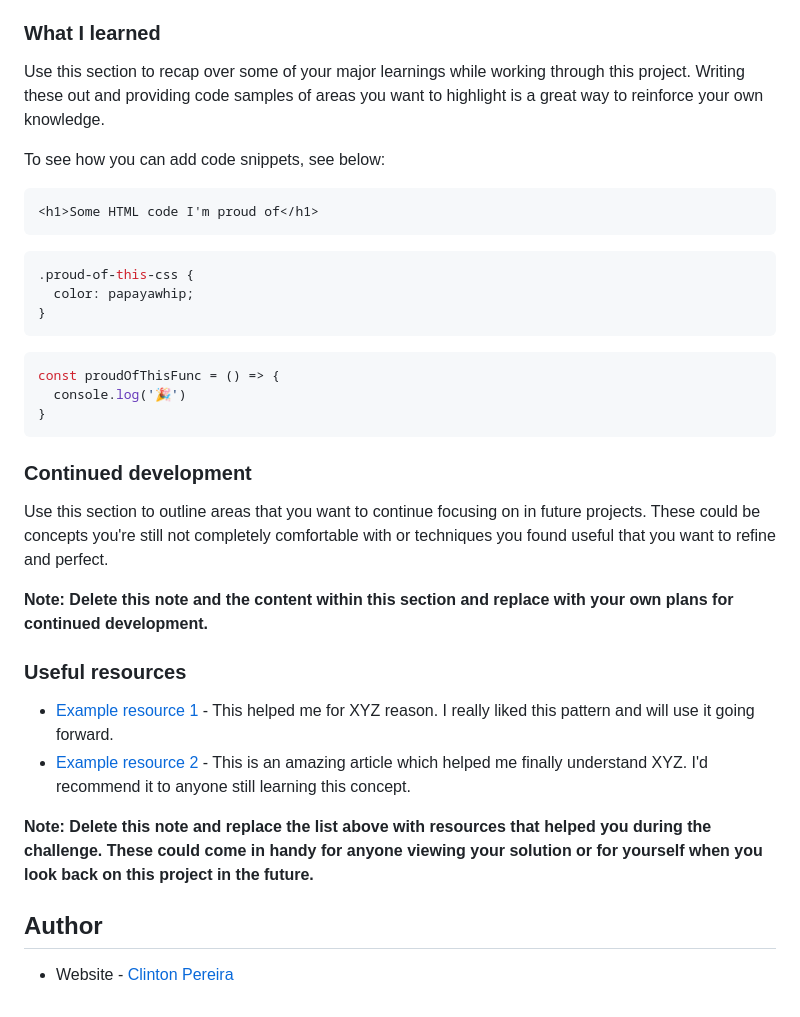
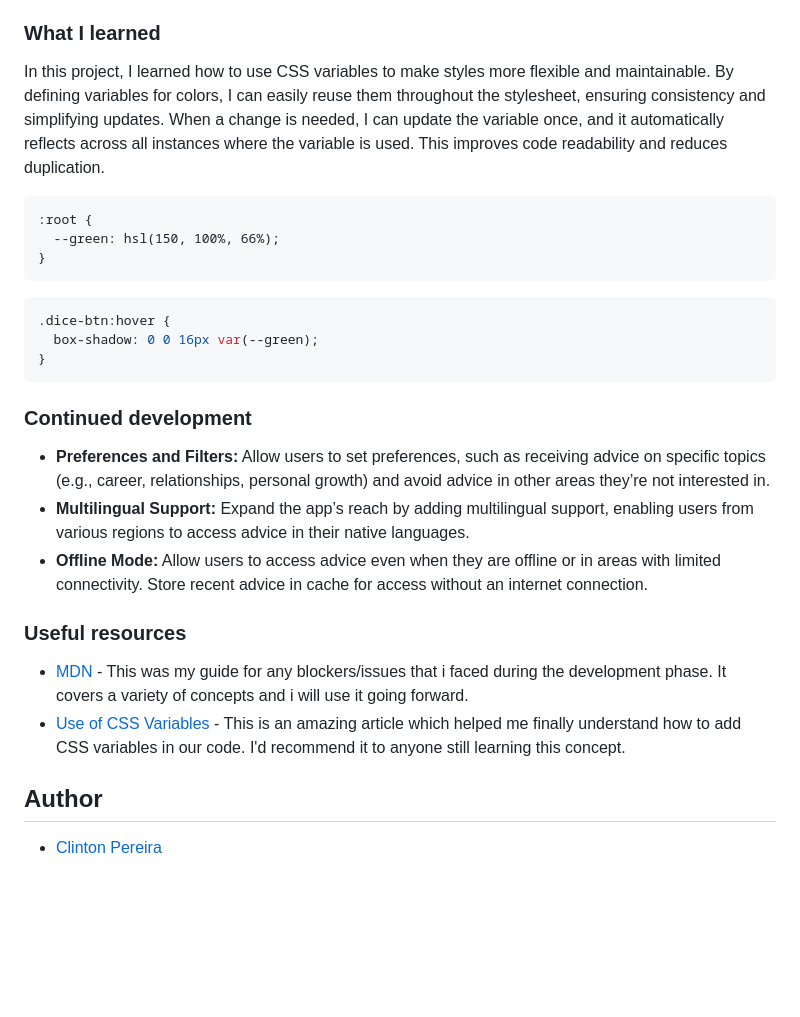
Before and after one commit to clinton15/advice-generator-app, a Markdown page: README.md, the part around the change printed below. Rendered like a GitHub page; blank space fills up the shorter version.

````diff
--- a/README.md
+++ b/README.md
@@ -137,37 +74,29 @@ Then crop/optimize/edit your image however you like, add it to your project, and
 
 ### What I learned
 
-Use this section to recap over some of your major learnings while working through this project. Writing these out and providing code samples of areas you want to highlight is a great way to reinforce your own knowledge.
-
-To see how you can add code snippets, see below:
+In this project, I learned how to use CSS variables to make styles more flexible and maintainable. By defining variables for colors, I can easily reuse them throughout the stylesheet, ensuring consistency and simplifying updates. When a change is needed, I can update the variable once, and it automatically reflects across all instances where the variable is used. This improves code readability and reduces duplication.
 
 ```html
-<h1>Some HTML code I'm proud of</h1>
+:root {
+  --green: hsl(150, 100%, 66%);
+}
 ```
 ```css
-.proud-of-this-css {
-  color: papayawhip;
+.dice-btn:hover {
+  box-shadow: 0 0 16px var(--green);
 }
 ```
-```js
-const proudOfThisFunc = () => {
-  console.log('🎉')
-}
-```
-
 ### Continued development
 
-Use this section to outline areas that you want to continue focusing on in future projects. These could be concepts you're still not completely comfortable with or techniques you found useful that you want to refine and perfect.
-
-**Note: Delete this note and the content within this section and replace with your own plans for continued development.**
+- **Preferences and Filters:** Allow users to set preferences, such as receiving advice on specific topics (e.g., career, relationships, personal growth) and avoid advice in other areas they’re not interested in.
+- **Multilingual Support:** Expand the app’s reach by adding multilingual support, enabling users from various regions to access advice in their native languages.
+- **Offline Mode:** Allow users to access advice even when they are offline or in areas with limited connectivity. Store recent advice in cache for access without an internet connection.
 
 ### Useful resources
 
-- [Example resource 1](https://www.example.com) - This helped me for XYZ reason. I really liked this pattern and will use it going forward.
-- [Example resource 2](https://www.example.com) - This is an amazing article which helped me finally understand XYZ. I'd recommend it to anyone still learning this concept.
-
-**Note: Delete this note and replace the list above with resources that helped you during the challenge. These could come in handy for anyone viewing your solution or for yourself when you look back on this project in the future.**
+- [MDN](https://developer.mozilla.org/en-US/) - This was my guide for any blockers/issues that i faced during the development phase. It covers a variety of concepts and i will use it going forward.
+- [Use of CSS Variables](https://www.w3schools.com/css/css3_variables.asp) - This is an amazing article which helped me finally understand how to add CSS variables in our code. I'd recommend it to anyone still learning this concept.
 
 ## Author
 
-- Website - [Clinton Pereira](https://www.your-site.com)
+- [Clinton Pereira](https://www.your-site.com)
````
Also changed, not shown: other parts of README.md (+5 -68 lines), images/desktop-screenshot.png (added), images/desktop-screenshot1.png (added), images/mobile-screenshot.png (added), images/mobile-screenshot1.png (added).
